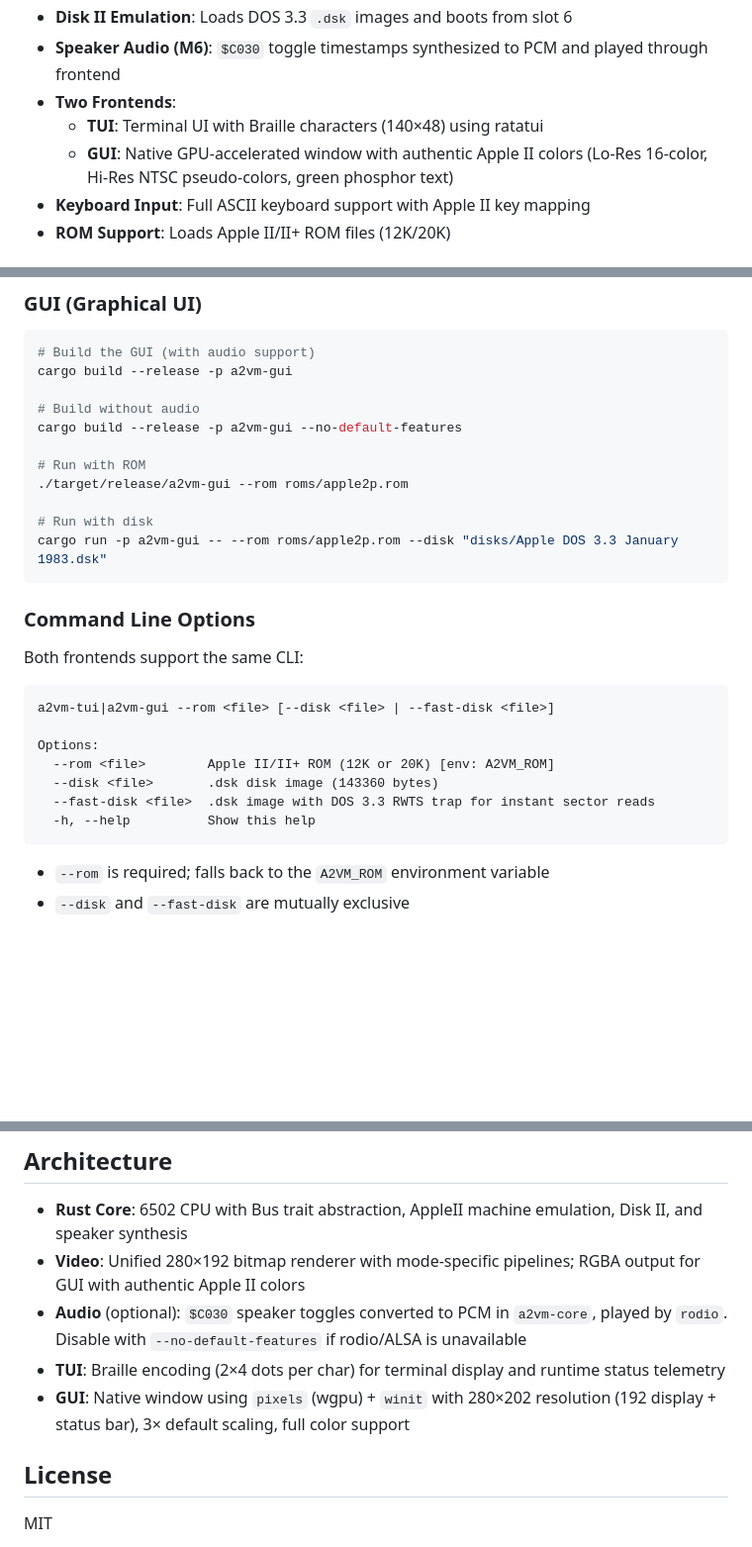
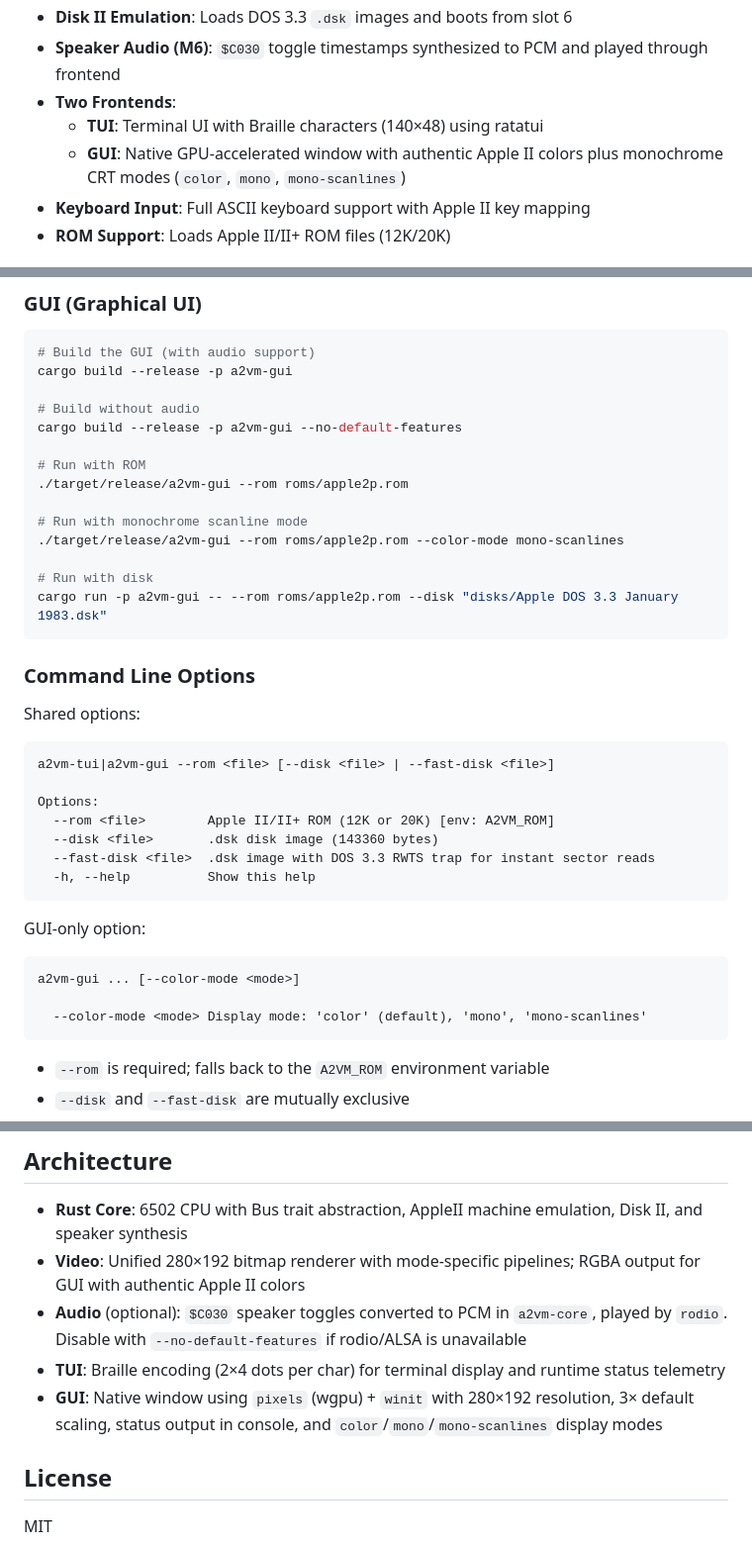
Before and after one commit to erning/a2vm, a Markdown page: README.md, 3 parts joined by grey strips. Shown at 99% size. Drawn GitHub-style; blank space fills up the shorter version.

Commit message:
docs: align GUI docs with color modes and console status output

````diff
--- a/README.md
+++ b/README.md
@@ -10,7 +10,7 @@ An Apple II/II+ emulator written in Rust featuring both terminal (TUI) and graph
 - **Speaker Audio (M6)**: `$C030` toggle timestamps synthesized to PCM and played through frontend
 - **Two Frontends**:
   - **TUI**: Terminal UI with Braille characters (140×48) using ratatui
-  - **GUI**: Native GPU-accelerated window with authentic Apple II colors (Lo-Res 16-color, Hi-Res NTSC pseudo-colors, green phosphor text)
+  - **GUI**: Native GPU-accelerated window with authentic Apple II colors plus monochrome CRT modes (`color`, `mono`, `mono-scanlines`)
 - **Keyboard Input**: Full ASCII keyboard support with Apple II key mapping
 - **ROM Support**: Loads Apple II/II+ ROM files (12K/20K)
 
@@ -51,13 +51,16 @@ cargo build --release -p a2vm-gui --no-default-features
 # Run with ROM
 ./target/release/a2vm-gui --rom roms/apple2p.rom
 
+# Run with monochrome scanline mode
+./target/release/a2vm-gui --rom roms/apple2p.rom --color-mode mono-scanlines
+
 # Run with disk
 cargo run -p a2vm-gui -- --rom roms/apple2p.rom --disk "disks/Apple DOS 3.3 January 1983.dsk"
 ```
 
 ### Command Line Options
 
-Both frontends support the same CLI:
+Shared options:
 
 ```
 a2vm-tui|a2vm-gui --rom <file> [--disk <file> | --fast-disk <file>]
@@ -67,6 +70,14 @@ Options:
   --disk <file>       .dsk disk image (143360 bytes)
   --fast-disk <file>  .dsk image with DOS 3.3 RWTS trap for instant sector reads
   -h, --help          Show this help
+```
+
+GUI-only option:
+
+```
+a2vm-gui ... [--color-mode <mode>]
+
+  --color-mode <mode> Display mode: 'color' (default), 'mono', 'mono-scanlines'
 ```
 
 - `--rom` is required; falls back to the `A2VM_ROM` environment variable
@@ -108,7 +119,7 @@ cargo test klaus_dormann
 - **Video**: Unified 280×192 bitmap renderer with mode-specific pipelines; RGBA output for GUI with authentic Apple II colors
 - **Audio** (optional): `$C030` speaker toggles converted to PCM in `a2vm-core`, played by `rodio`. Disable with `--no-default-features` if rodio/ALSA is unavailable
 - **TUI**: Braille encoding (2×4 dots per char) for terminal display and runtime status telemetry
-- **GUI**: Native window using `pixels` (wgpu) + `winit` with 280×202 resolution (192 display + status bar), 3× default scaling, full color support
+- **GUI**: Native window using `pixels` (wgpu) + `winit` with 280×192 resolution, 3× default scaling, status output in console, and `color`/`mono`/`mono-scanlines` display modes
 
 ## License
 
````
Also changed, not shown: other parts of README.md (+2 -0 lines), AGENTS.md (+10 -2 lines), docs/gui-plan.md (+16 -11 lines).
